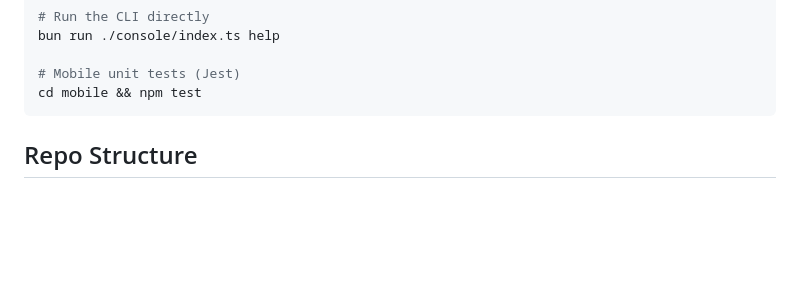
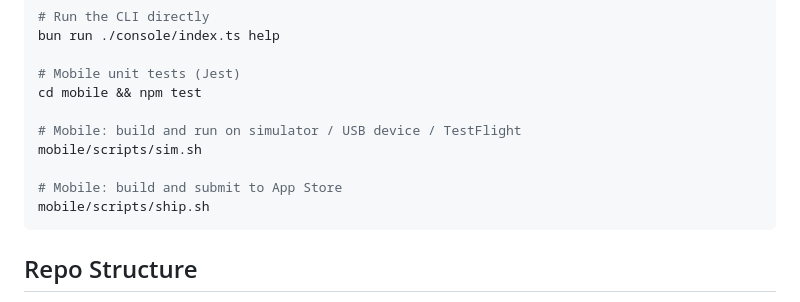
Before and after one commit to caritos/todo-txt, a Markdown page: CLAUDE.md, the part around the change. GitHub-like rendering; blank space fills up the shorter version.

Commit message:
docs: add mobile sim/ship script commands to CLAUDE.md

````diff
--- a/CLAUDE.md
+++ b/CLAUDE.md
@@ -16,6 +16,12 @@ bun run ./console/index.ts help
 
 # Mobile unit tests (Jest)
 cd mobile && npm test
+
+# Mobile: build and run on simulator / USB device / TestFlight
+mobile/scripts/sim.sh
+
+# Mobile: build and submit to App Store
+mobile/scripts/ship.sh
 ```
 
 ## Repo Structure
````
